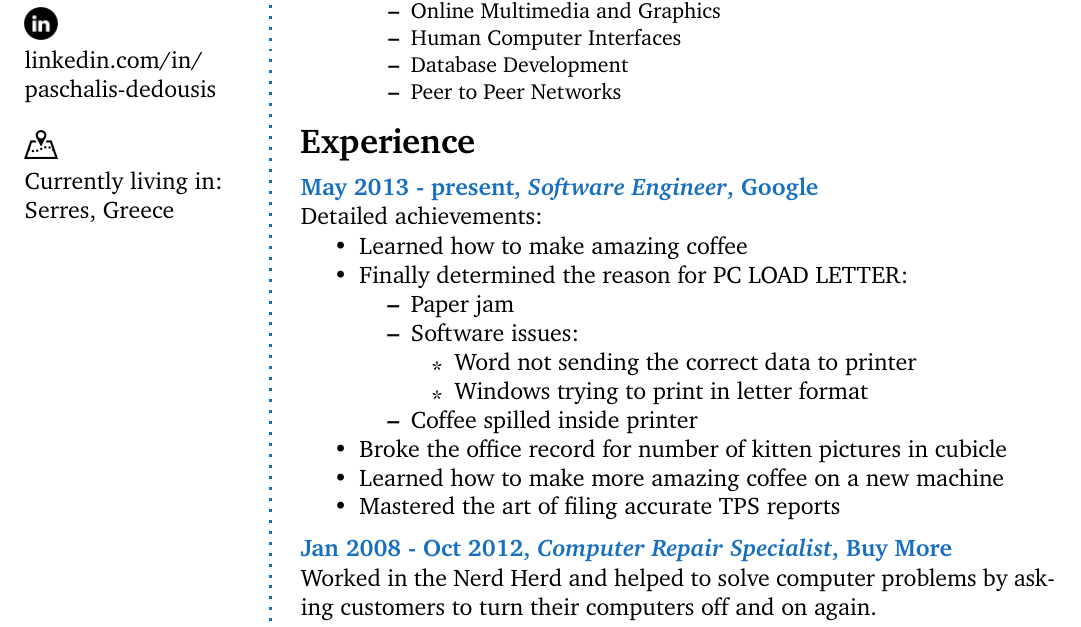
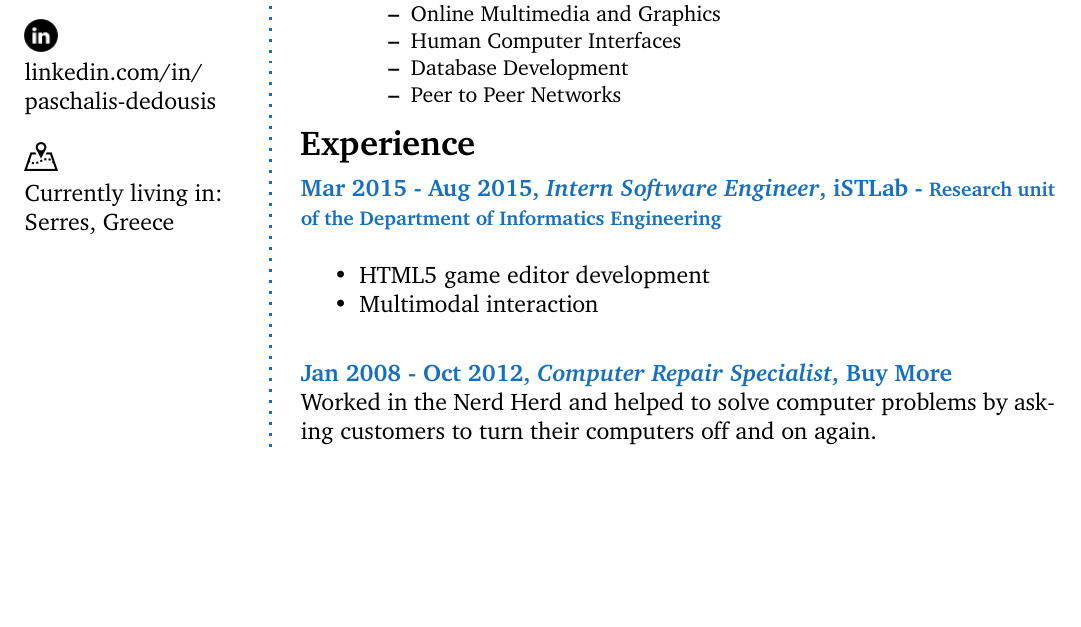
Before and after one commit to padedou/CV, a LaTeX CV (cv_15.tex): part of page 1 of 2, cut so that both start at the same text, the shorter picture padded with empty space. Compiled offline with pdfLaTeX.

Commit message:
Adds internship experience

```diff
--- a/cv_15.tex
+++ b/cv_15.tex
@@ -115,23 +115,11 @@
 
 %------------------------------------------------
 
-\CVItem{May 2013 - present, \textit{Software Engineer}, Google}{
-Detailed achievements:
+\CVItem{Mar 2015 - Aug 2015, \textit{Intern Software Engineer}, iSTLab - \footnotesize Research unit of the Department of Informatics Engineering\\}{
+
 \begin{itemize}
-	\item Learned how to make amazing coffee
-	\item Finally determined the reason for \textsc{PC LOAD LETTER}:
-	\begin{itemize}
-		\item Paper jam
-		\item Software issues:
-		\begin{itemize}
-			\item Word not sending the correct data to printer
-			\item Windows trying to print in letter format
-		\end{itemize}
-		\item Coffee spilled inside printer
-	\end{itemize}
-	\item Broke the office record for number of kitten pictures in cubicle
-	\item Learned how to make more amazing coffee on a new machine
-	\item Mastered the art of filing accurate TPS reports
+	\item HTML5 game editor development
+	\item Multimodal interaction\\
 \end{itemize}
 }
 
```
